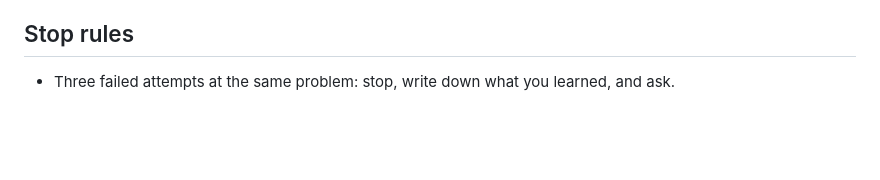
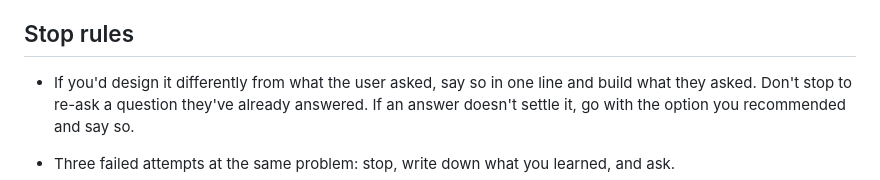
Before and after one commit to devduck123/swe-os, a Markdown page: skills/build-feature/SKILL.md, the part around the change. Rendered like a GitHub page; blank space fills up the shorter version.

```diff
--- a/skills/build-feature/SKILL.md
+++ b/skills/build-feature/SKILL.md
@@ -23,6 +23,8 @@ Deliver the smallest complete version of the feature, with proof that it works.
 
 ## Stop rules
 
+- If you'd design it differently from what the user asked, say so in one line and build what they asked. Don't stop to re-ask a question they've already answered. If an answer doesn't settle it, go with the option you recommended and say so.
+
 - Three failed attempts at the same problem: stop, write down what you learned, and ask.
 - The change needs something the request doesn't already imply, like a paid service, a running cost, or a schema change to existing data: build everything that doesn't depend on it, state your assumption, and ask at the end. A server route for a feature the user asked for, or a well-known substitute for a package that doesn't exist, is implied.
 - Anything the [rules for every task](../README.md#rules-for-every-task) say to ask about first (rules 5 to 7).
```
Also changed, not shown: skills/start-project/SKILL.md (+1 -1 lines).
